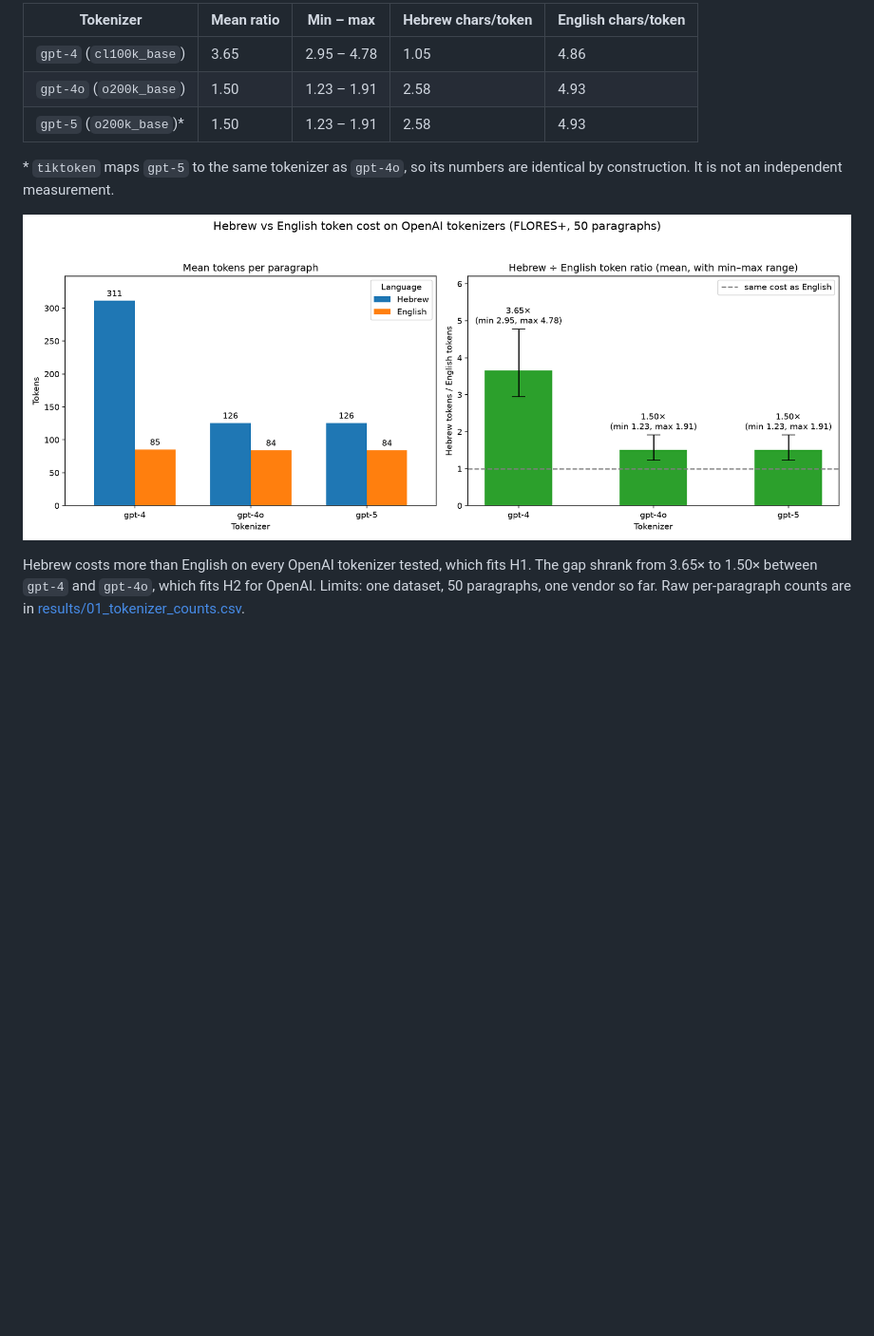
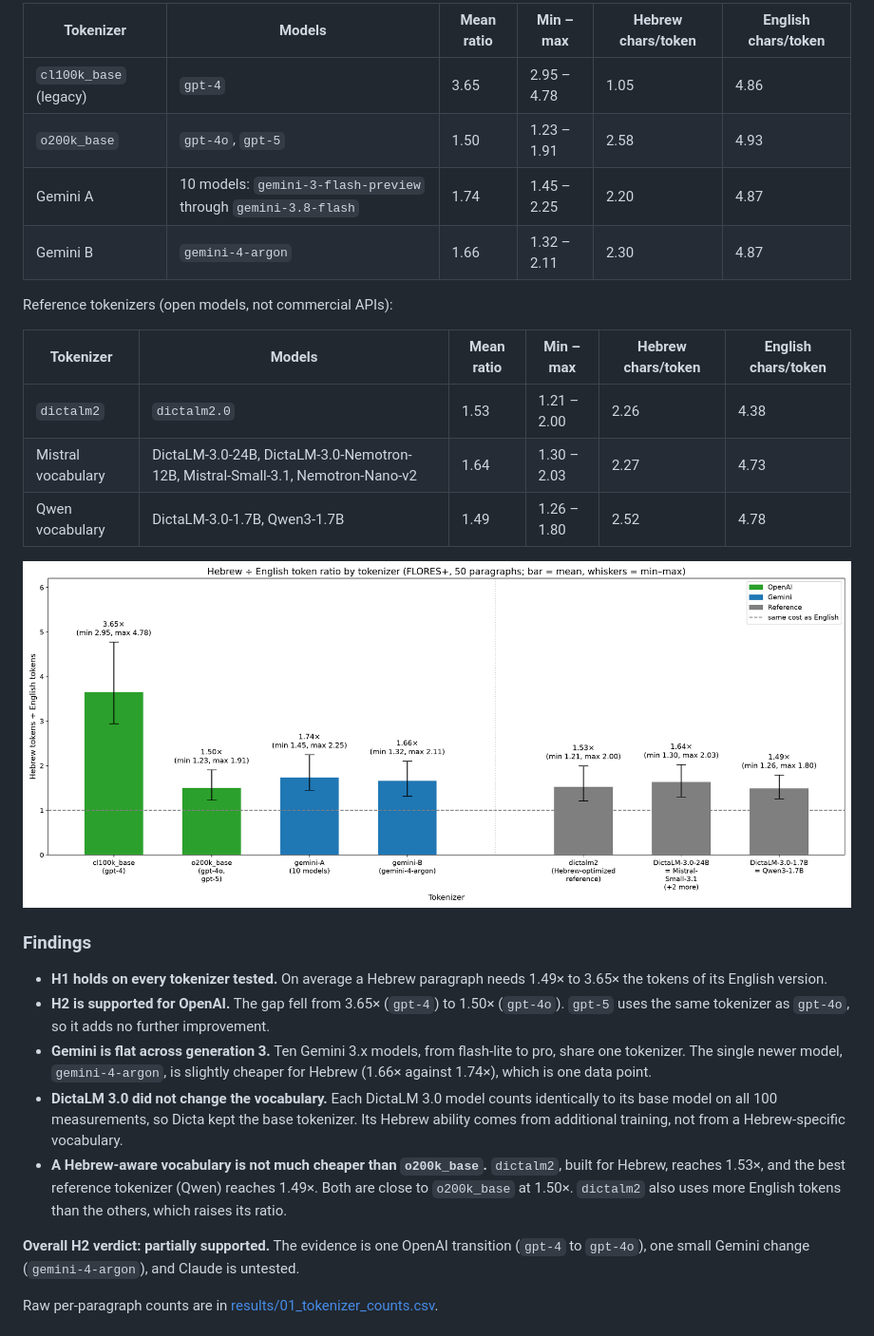
Before and after one commit to PrielKrishtal/hebrew-prompt-compression, a Markdown page: README.md, the part around one of its changes. Shown at 95% size. Drawn GitHub-style; pictures changed too: results/01_tokenizer_ratios.png; blank space fills up the shorter version.

Commit message:
Add Gemini 3.x and DictaLM reference tokenizers, update results and README

```diff
--- a/README.md
+++ b/README.md
@@ -23,12 +36,30 @@ The ratio is Hebrew tokens divided by English tokens, per paragraph. We use the
 
-| Tokenizer | Mean ratio | Min – max | Hebrew chars/token | English chars/token |
-|---|---|---|---|---|
-| `gpt-4` (`cl100k_base`) | 3.65 | 2.95 – 4.78 | 1.05 | 4.86 |
-| `gpt-4o` (`o200k_base`) | 1.50 | 1.23 – 1.91 | 2.58 | 4.93 |
-| `gpt-5` (`o200k_base`)* | 1.50 | 1.23 – 1.91 | 2.58 | 4.93 |
+| Tokenizer | Models | Mean ratio | Min – max | Hebrew chars/token | English chars/token |
+|---|---|---|---|---|---|
+| `cl100k_base` (legacy) | `gpt-4` | 3.65 | 2.95 – 4.78 | 1.05 | 4.86 |
+| `o200k_base` | `gpt-4o`, `gpt-5` | 1.50 | 1.23 – 1.91 | 2.58 | 4.93 |
+| Gemini A | 10 models: `gemini-3-flash-preview` through `gemini-3.8-flash` | 1.74 | 1.45 – 2.25 | 2.20 | 4.87 |
+| Gemini B | `gemini-4-argon` | 1.66 | 1.32 – 2.11 | 2.30 | 4.87 |
 
-\* `tiktoken` maps `gpt-5` to the same tokenizer as `gpt-4o`, so its numbers are identical by construction. It is not an independent measurement.
+Reference tokenizers (open models, not commercial APIs):
 
-![Tokens per paragraph and Hebrew/English ratio](results/01_tokenizer_ratios.png)
+| Tokenizer | Models | Mean ratio | Min – max | Hebrew chars/token | English chars/token |
+|---|---|---|---|---|---|
+| `dictalm2` | `dictalm2.0` | 1.53 | 1.21 – 2.00 | 2.26 | 4.38 |
+| Mistral vocabulary | DictaLM-3.0-24B, DictaLM-3.0-Nemotron-12B, Mistral-Small-3.1, Nemotron-Nano-v2 | 1.64 | 1.30 – 2.03 | 2.27 | 4.73 |
+| Qwen vocabulary | DictaLM-3.0-1.7B, Qwen3-1.7B | 1.49 | 1.26 – 1.80 | 2.52 | 4.78 |
 
-Hebrew costs more than English on every OpenAI tokenizer tested, which fits H1. The gap shrank from 3.65× to 1.50× between `gpt-4` and `gpt-4o`, which fits H2 for OpenAI. Limits: one dataset, 50 paragraphs, one vendor so far. Raw per-paragraph counts are in [results/01_tokenizer_counts.csv](results/01_tokenizer_counts.csv).
+![Hebrew/English token ratio by tokenizer](results/01_tokenizer_ratios.png)
+
+### Findings
+
+- **H1 holds on every tokenizer tested.** On average a Hebrew paragraph needs 1.49× to 3.65× the tokens of its English version.
+- **H2 is supported for OpenAI.** The gap fell from 3.65× (`gpt-4`) to 1.50× (`gpt-4o`). `gpt-5` uses the same tokenizer as `gpt-4o`, so it adds no further improvement.
+- **Gemini is flat across generation 3.** Ten Gemini 3.x models, from flash-lite to pro, share one tokenizer. The single newer model, `gemini-4-argon`, is slightly cheaper for Hebrew (1.66× against 1.74×), which is one data point.
+- **DictaLM 3.0 did not change the vocabulary.** Each DictaLM 3.0 model counts identically to its base model on all 100 measurements, so Dicta kept the base tokenizer. Its Hebrew ability comes from additional training, not from a Hebrew-specific vocabulary.
+- **A Hebrew-aware vocabulary is not much cheaper than `o200k_base`.** `dictalm2`, built for Hebrew, reaches 1.53×, and the best reference tokenizer (Qwen) reaches 1.49×. Both are close to `o200k_base` at 1.50×. `dictalm2` also uses more English tokens than the others, which raises its ratio.
+
+**Overall H2 verdict: partially supported.** The evidence is one OpenAI transition (`gpt-4` to `gpt-4o`), one small Gemini change (`gemini-4-argon`), and Claude is untested.
+
+Raw per-paragraph counts are in [results/01_tokenizer_counts.csv](results/01_tokenizer_counts.csv).
+
```
Also changed, not shown: other parts of README.md (+56 -4 lines), 3 other files.
